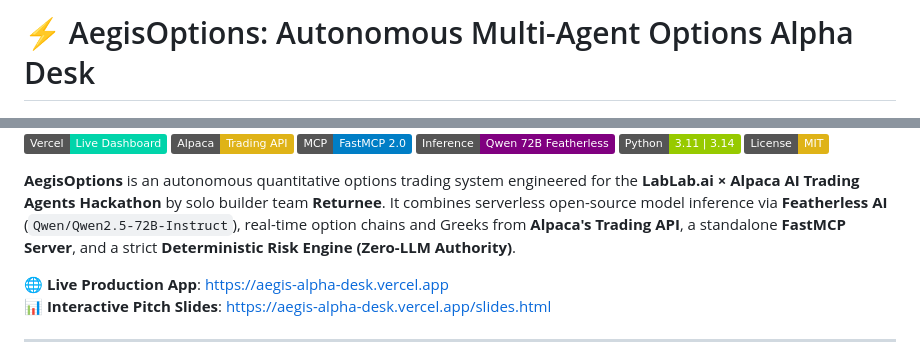
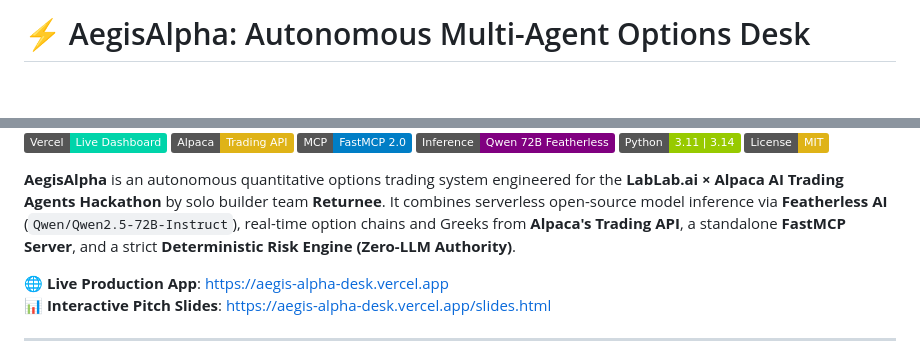
Before and after one commit to DeathKnell837/AegisAlpha, a Markdown page: README.md, 2 parts joined by grey strips. Rendered like a GitHub page; badges without logos; blank space fills up the shorter version.

Commit message:
docs: unify system branding to AegisAlpha everywhere

```diff
--- a/README.md
+++ b/README.md
@@ -1,4 +1,4 @@
-# ⚡ AegisOptions: Autonomous Multi-Agent Options Alpha Desk
+# ⚡ AegisAlpha: Autonomous Multi-Agent Options Desk
 
 <div align="center">
   <img src="team_banner.jpg" alt="Returnee Team Banner" width="100%" style="border-radius:12px;margin-bottom:16px;" />
@@ -11,7 +11,7 @@
 [![Python 3.11+](https://img.shields.io/badge/Python-3.11%20%7C%203.14-green.svg)](https://www.python.org/)
 [![License: MIT](https://img.shields.io/badge/License-MIT-yellow.svg)](https://opensource.org/licenses/MIT)
 
-**AegisOptions** is an autonomous quantitative options trading system engineered for the **LabLab.ai × Alpaca AI Trading Agents Hackathon** by solo builder team **Returnee**. It combines serverless open-source model inference via **Featherless AI** (`Qwen/Qwen2.5-72B-Instruct`), real-time option chains and Greeks from **Alpaca's Trading API**, a standalone **FastMCP Server**, and a strict **Deterministic Risk Engine (Zero-LLM Authority)**.
+**AegisAlpha** is an autonomous quantitative options trading system engineered for the **LabLab.ai × Alpaca AI Trading Agents Hackathon** by solo builder team **Returnee**. It combines serverless open-source model inference via **Featherless AI** (`Qwen/Qwen2.5-72B-Instruct`), real-time option chains and Greeks from **Alpaca's Trading API**, a standalone **FastMCP Server**, and a strict **Deterministic Risk Engine (Zero-LLM Authority)**.
 
 🌐 **Live Production App**: [https://aegis-alpha-desk.vercel.app](https://aegis-alpha-desk.vercel.app)
 📊 **Interactive Pitch Slides**: [https://aegis-alpha-desk.vercel.app/slides.html](https://aegis-alpha-desk.vercel.app/slides.html)
```
Also changed, not shown: docs/TEAM_SUBMISSION_INFO.md (+2 -2 lines).
